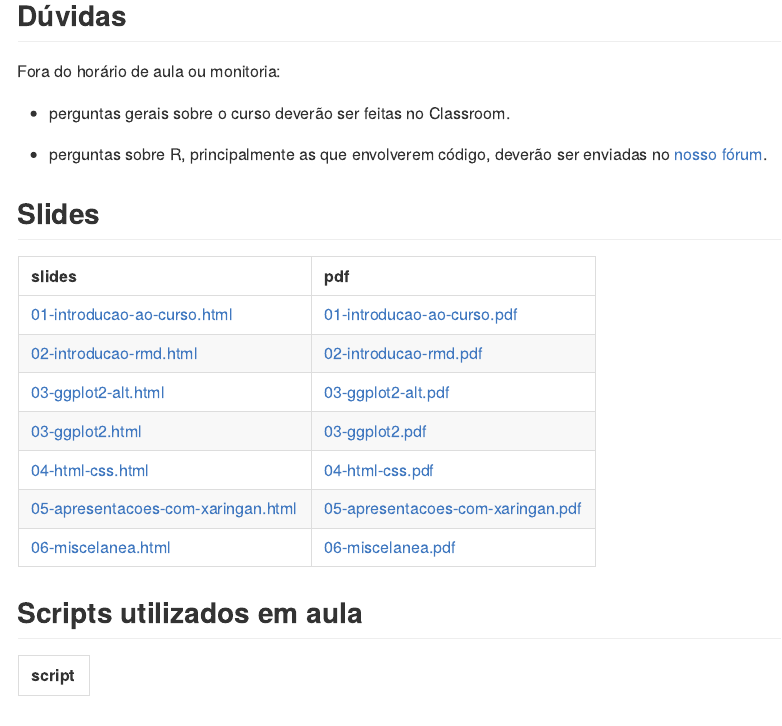
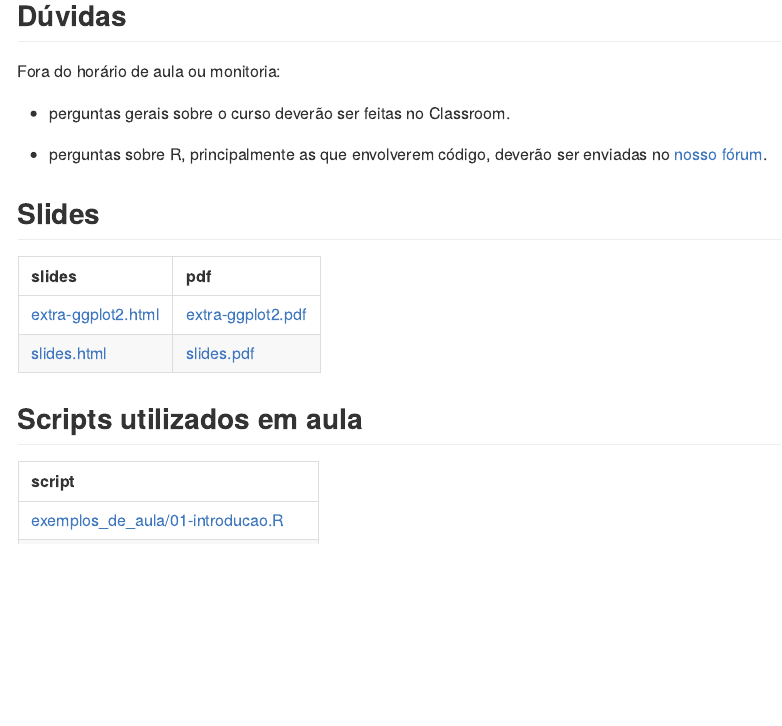
Before and after one commit to curso-r/202210-visualizacao, an R Markdown document (README.Rmd): the page in a window 1100 px wide, from 230 px down. The pictures show the output file README.md that the author committed with the source, drawn offline in the style of GitHub.

Commit message:
atualiza readme

````diff
--- a/README.Rmd
+++ b/README.Rmd
@@ -45,14 +45,14 @@ Fora do horário de aula ou monitoria:
 ## Slides
 
 ```{r}
-paths <- CursoRopen:::list_github_files(params$main_repo, "slides/", "[0-9]-.*html$") %>%
+paths <- CursoRopen:::list_github_files(params$main_repo, "slides/", ".*html$") %>%
   tibble::enframe(value = "paths") %>%
   dplyr::filter(!stringr::str_detect(paths, "figure-html")) %>%
   dplyr::mutate(file_path_sem_extencao = tools::file_path_sans_ext(paths)) %>%
   dplyr::select(-name)
 
 
-paths_pdf <- CursoRopen:::list_github_files(params$main_repo, "slides/", "[0-9]-.*pdf$") %>%
+paths_pdf <- CursoRopen:::list_github_files(params$main_repo, "slides/", "*pdf$") %>%
   tibble::enframe(value = "paths_pdf") %>%
   dplyr::mutate(file_path_sem_extencao = tools::file_path_sans_ext(paths_pdf)) %>%
   dplyr::select(-name)
````
Also changed, not shown: README.md.
